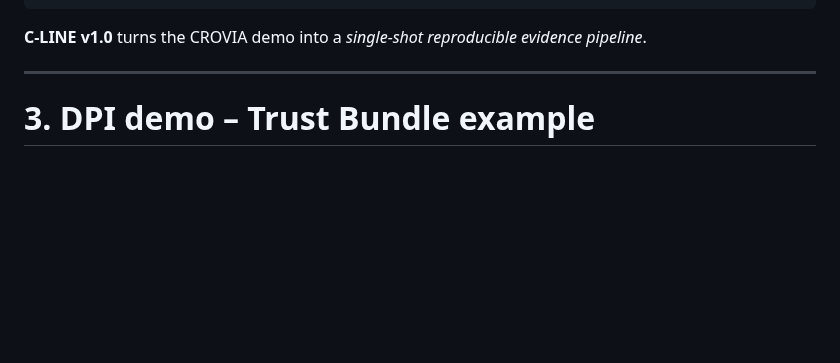
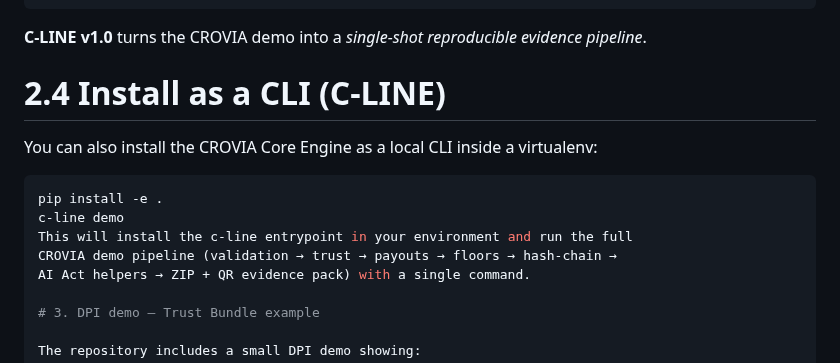
Before and after one commit to croviatrust/crovia-core-engine, a Markdown page: README.md, the part around the change. Drawn GitHub-style; blank space fills up the shorter version.

````diff
--- a/README.md
+++ b/README.md
@@ -139,7 +139,16 @@ data/floors_2025-11.json
 
 **C-LINE v1.0** turns the CROVIA demo into a *single-shot reproducible evidence pipeline*.
 
----
+# 2.4 Install as a CLI (C-LINE)
+
+You can also install the CROVIA Core Engine as a local CLI inside a virtualenv:
+
+```bash
+pip install -e .
+c-line demo
+This will install the c-line entrypoint in your environment and run the full
+CROVIA demo pipeline (validation → trust → payouts → floors → hash-chain →
+AI Act helpers → ZIP + QR evidence pack) with a single command.
 
 # 3. DPI demo – Trust Bundle example
 
````
